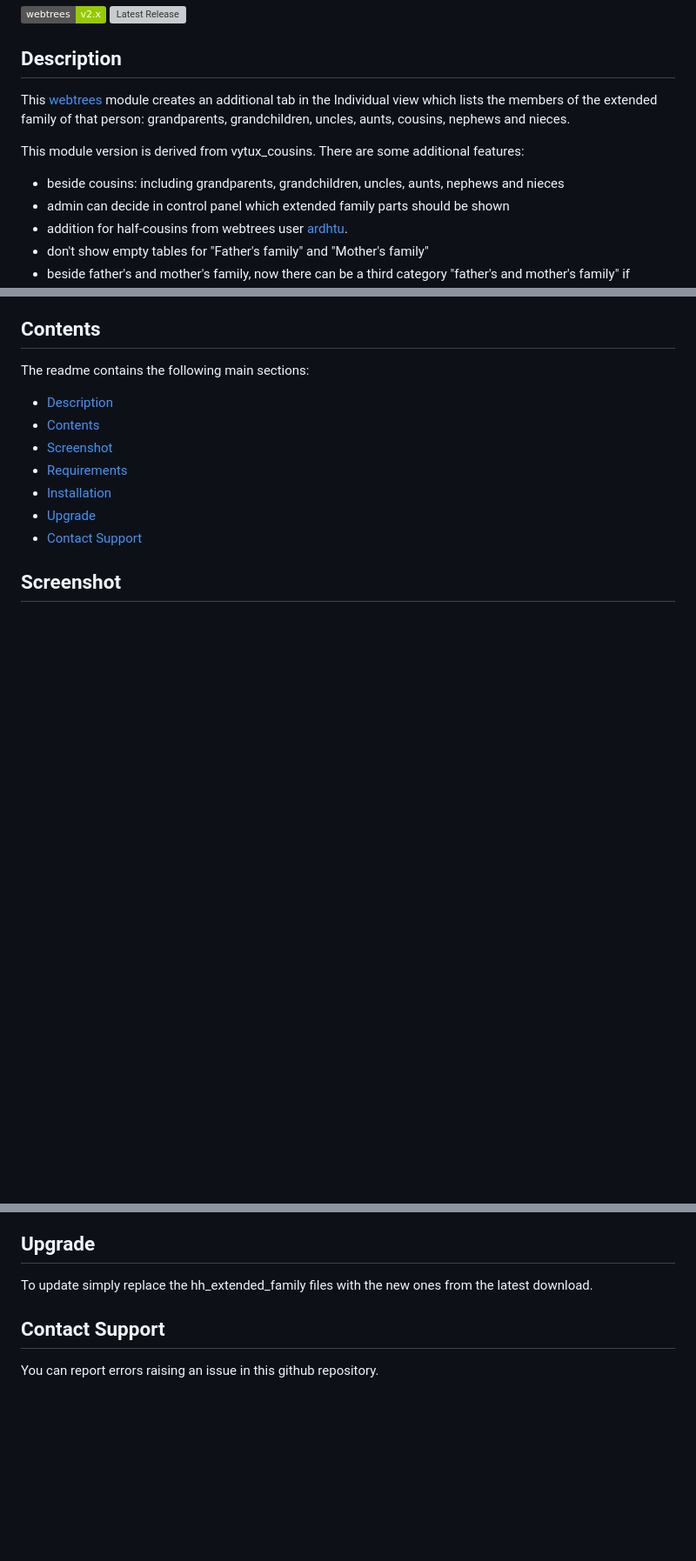
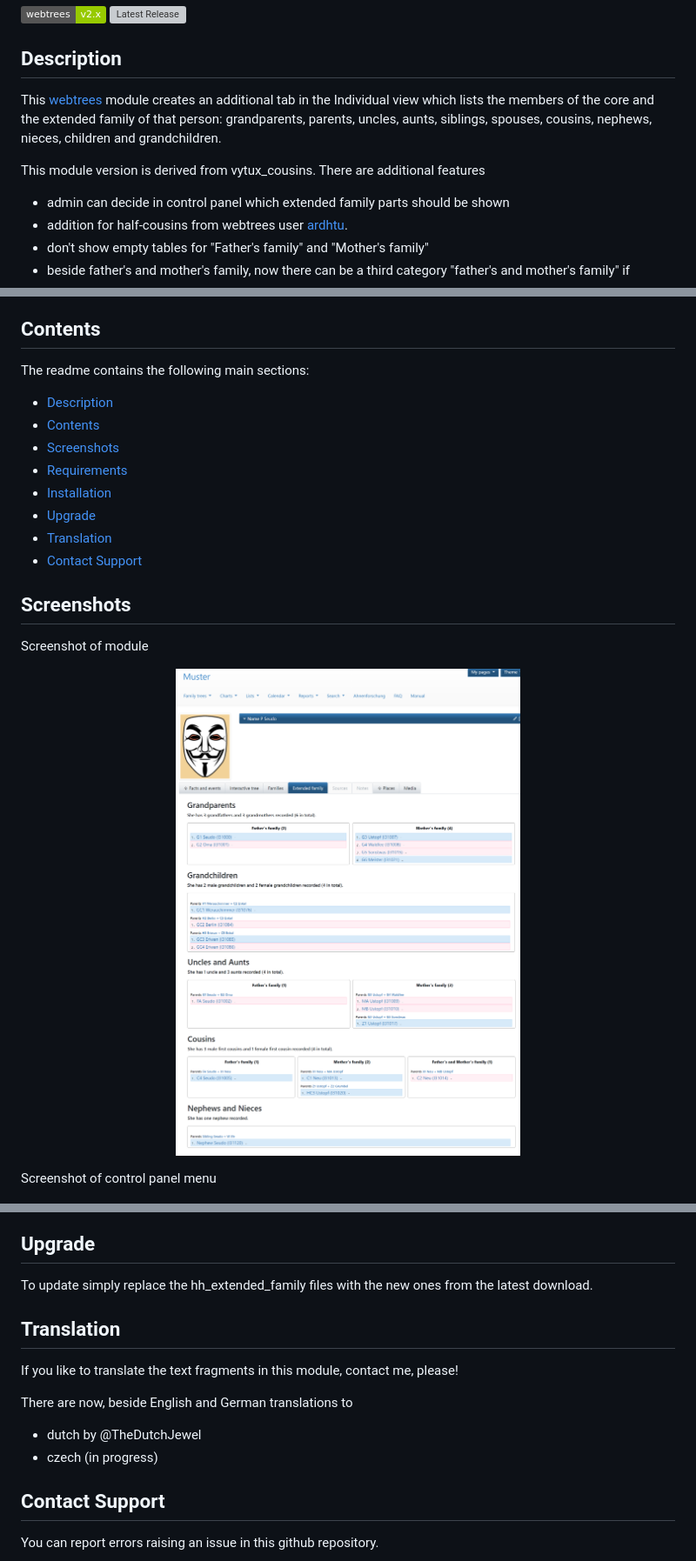
Before and after one commit to hartenthaler/hh_extended_family, a Markdown page: readme.md, 3 parts joined by grey strips. Shown at 87% size. GitHub-like rendering; badges without logos; blank space fills up the shorter version; grey boxes are pictures that could not be loaded.

Commit message:
children, siblings, spouses and parents added
there is still a bug in grouping some family members, but the selection is ok

```diff
--- a/readme.md
+++ b/readme.md
@@ -9,10 +9,9 @@
 
 ## Description
 
-This [webtrees](https://www.webtrees.net) module creates an additional tab in the Individual view which lists the members of the extended family of that person: grandparents, grandchildren, uncles, aunts, cousins, nephews and nieces.
+This [webtrees](https://www.webtrees.net) module creates an additional tab in the Individual view which lists the members of the core and the extended family of that person: grandparents, parents, uncles, aunts, siblings, spouses, cousins, nephews, nieces, children and grandchildren.
 
-This module version is derived from vytux_cousins. There are some additional features:
-* beside cousins: including grandparents, grandchildren, uncles, aunts, nephews and nieces
+This module version is derived from vytux_cousins. There are additional features
 * admin can decide in control panel which extended family parts should be shown
 * addition for half-cousins from webtrees user [ardhtu](https://www.webtrees.net/index.php/en/forum/2-open-discussion/35751-vytux-cousins-children-of-half-sibblings-will-not-be-recognized-as-cousins#85279).
 * don't show empty tables for "Father's family" and "Mother's family"
@@ -29,9 +28,10 @@ The readme contains the following main sections:
 
 *   [Description](#Description)
 *   [Contents](#Contents)
-*   [Screenshot](#Screenshot)
+*   [Screenshots](#Screenshots)
 *   [Requirements](#Requirements)
 *   [Installation](#Installation)
 *   [Upgrade](#upgrade)
+*   [Translation](#translation)
 *   [Contact Support](#Support)
 
@@ -39,5 +39,10 @@ The readme contains the following main sections:
 
-## Screenshot
+## Screenshots
+
+Screenshot of module
+<p align="center"><img src="screenshot.png" alt="Screenshot" align="center" width="67%"></p>
+
+Screenshot of control panel menu
 <p align="center"><img src="screenshot.png" alt="Screenshot" align="center" width="67%"></p>
 
 <a name="Requirements"></a>
@@ -69,6 +74,16 @@ This section documents installation instructions for hh_cousins.
 
 To update simply replace the hh_extended_family files with the new ones from the latest download.
 
+<a name="translation"></a>
+
+## Translation
+
+If you like to translate the text fragments in this module, contact me, please!
+
+There are now, beside English and German translations to
+* dutch by @TheDutchJewel
+* czech (in progress)
+
 <a name="Support"></a>
 
 ## Contact Support
```
Also changed, not shown: other parts of readme.md (+1 -1 lines), screenshot_control_panel.png (added), 3 other files.
